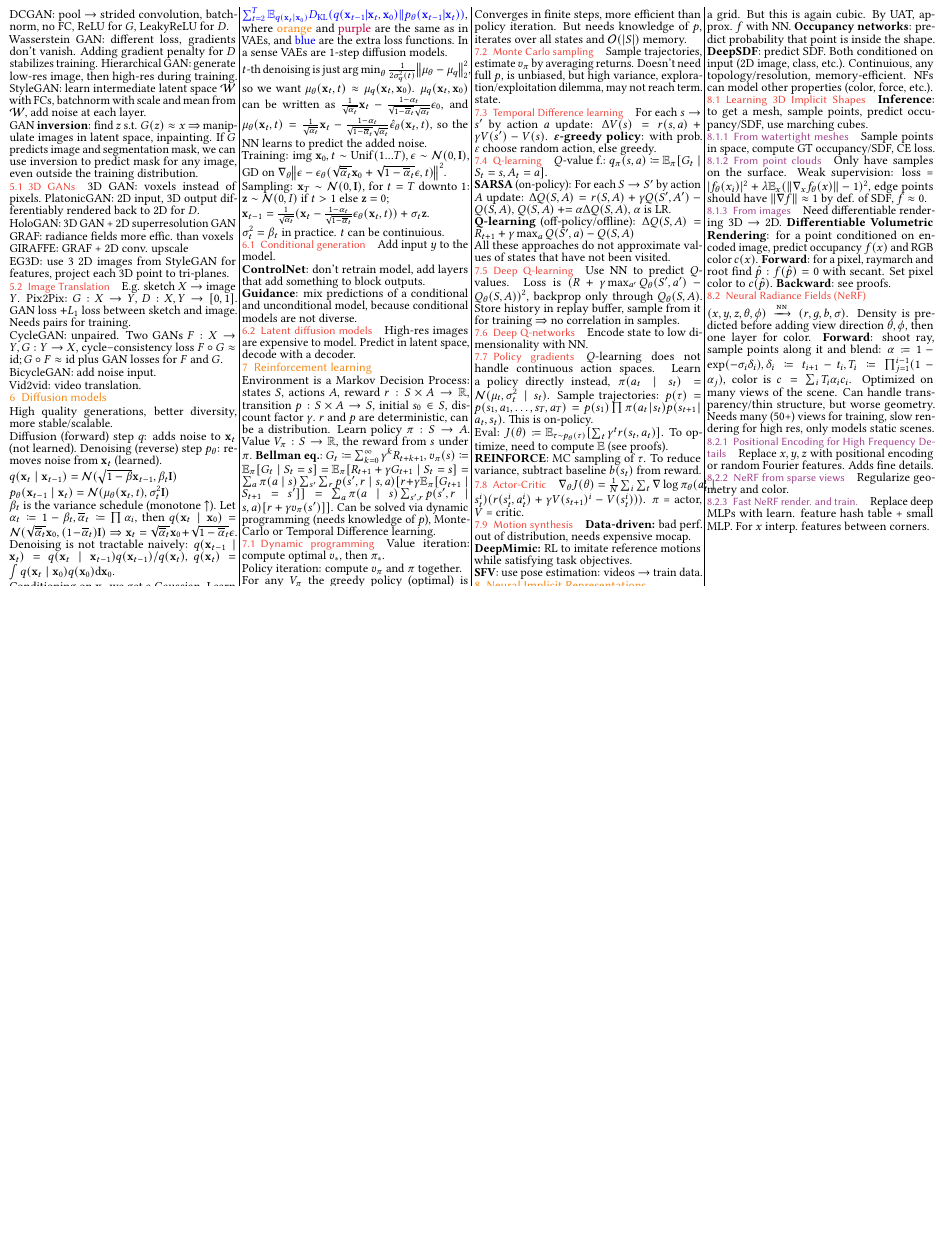
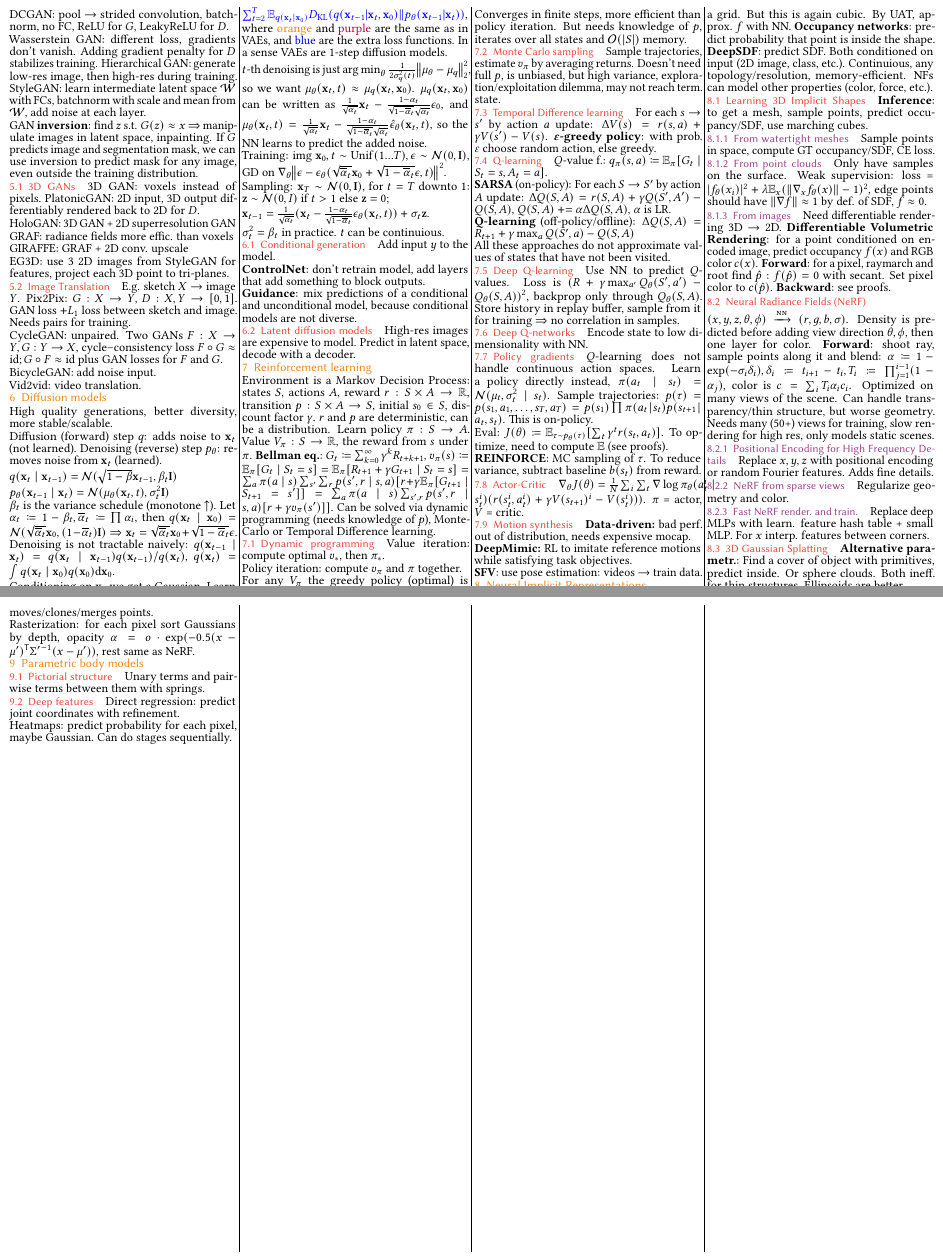
Before and after one commit to plaf2000/jovvik-eth-cheatsheets, a LaTeX document (summary.tex): part of page 2 of 3 before the commit and two parts of pages 2 and 3 of 4 after it, the two joined at a grey line, cut so that both start at the same text, the shorter picture padded with empty space. Compiled offline with pdfLaTeX.

Commit message:
add gaussian splatting, start body models

```diff
--- a/summary.tex
+++ b/summary.tex
@@ -686,3 +686,9 @@ Adds fine details.
 Replace deep MLPs with learn. feature hash table + small MLP.
 For $x$ interp. features between corners.
 
+\subsection{3D Gaussian Splatting}
+
+\textbf{Alternative parametr.}:
+Find a cover of object with primitives, predict inside.
+Or sphere clouds. Both ineff. for thin structures.
+Ellipsoids are better.
@@ -689,3 +702,20 @@ For $x$ interp. features between corners.
+Rasterization: for each pixel sort Gaussians by depth, opacity
+$\alpha = o \cdot \exp( - 0.5(x - \mu')\tran \Sigma'{}^{-1}(x - \mu'))$,
+rest same as NeRF.
+
+\section{Parametric body models}
+
+\subsection{Pictorial structure}
+
+Unary terms and pairwise terms between them with springs.
+
+\subsection{Deep features}
+
+Direct regression: predict joint coordinates with refinement.
+
+Heatmaps: predict probability for each pixel, maybe Gaussian.
+Can do stages sequentially.
+
 \end{multicols*}
 
 \begin{multicols*}{3}
```
Also changed, not shown: summary.pdf, summary.tex (7 more changed lines).
